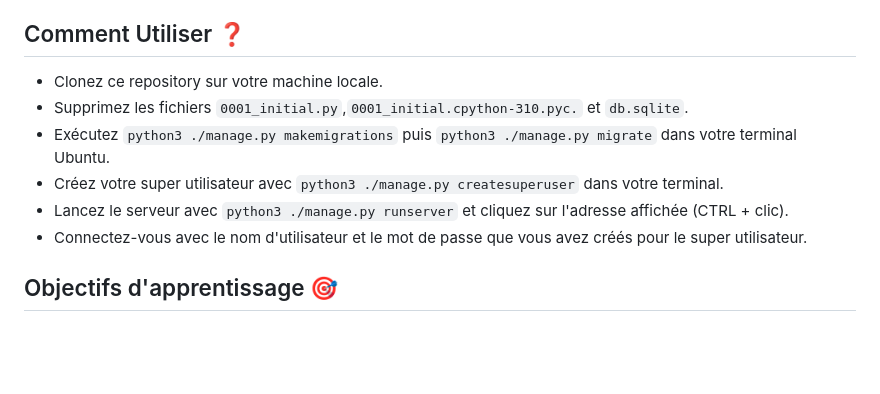
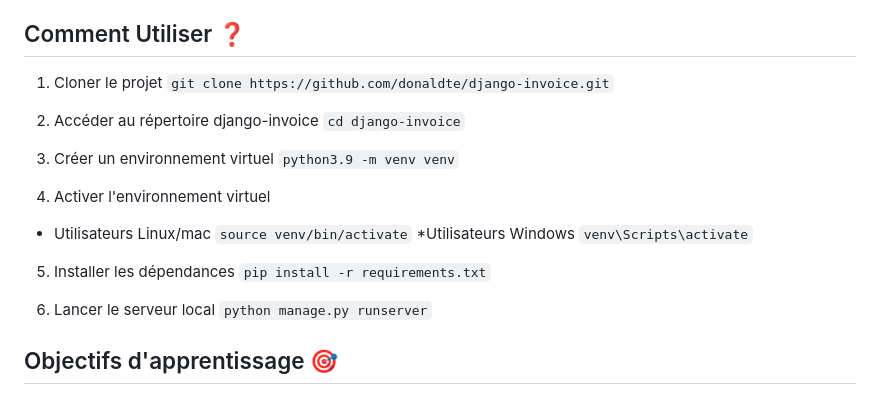
Before and after one commit to otmanbalhor/FitBal-App, a Markdown page: README.md, the part around the change. Rendered like a GitHub page; blank space fills up the shorter version.

```diff
--- a/README.md
+++ b/README.md
@@ -56,12 +56,27 @@ Possibilité pour un client ou un coach de s'inscrire sur le plateforme et de se
 * Support multilingue (français - anglais).
 
 ## Comment Utiliser ❓
-* Clonez ce repository sur votre machine locale.
-* Supprimez les fichiers `0001_initial.py`,`0001_initial.cpython-310.pyc.` et `db.sqlite`.
-* Exécutez `python3 ./manage.py makemigrations` puis `python3 ./manage.py migrate` dans votre terminal Ubuntu.
-* Créez votre super utilisateur avec `python3 ./manage.py createsuperuser` dans votre terminal.
-* Lancez le serveur avec `python3 ./manage.py runserver` et cliquez sur l'adresse affichée (CTRL + clic).
-* Connectez-vous avec le nom d'utilisateur et le mot de passe que vous avez créés pour le super utilisateur.
+
+1. Cloner le projet
+`git clone https://github.com/donaldte/django-invoice.git`
+
+2. Accéder au répertoire django-invoice
+`cd django-invoice`
+
+3. Créer un environnement virtuel
+`python3.9 -m venv venv`
+
+4. Activer l'environnement virtuel
+* Utilisateurs Linux/mac
+`source venv/bin/activate`
+*Utilisateurs Windows
+`venv\Scripts\activate`
+
+5. Installer les dépendances
+`pip install -r requirements.txt`
+
+6. Lancer le serveur local
+`python manage.py runserver`
 
 ## Objectifs d'apprentissage 🎯
 * Consolidation des connaissances en Python et Django.
```
